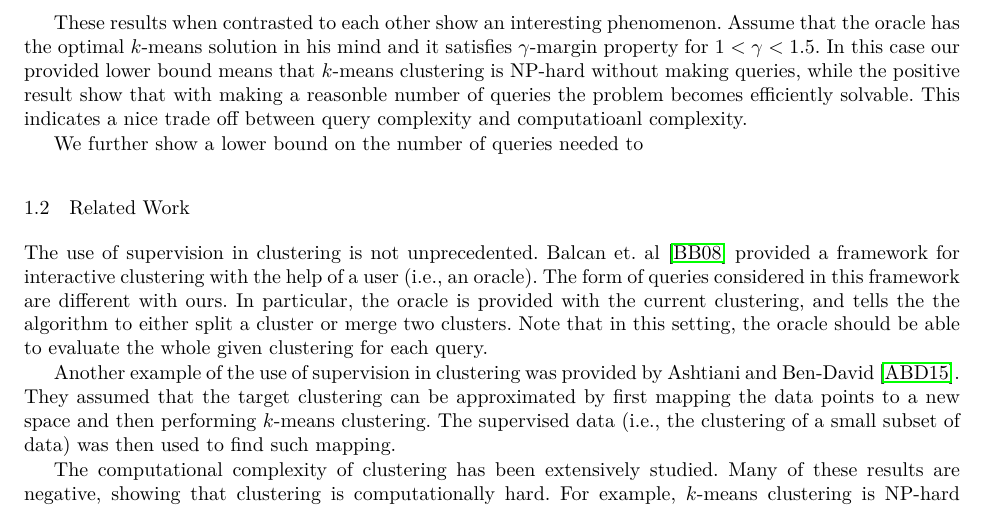
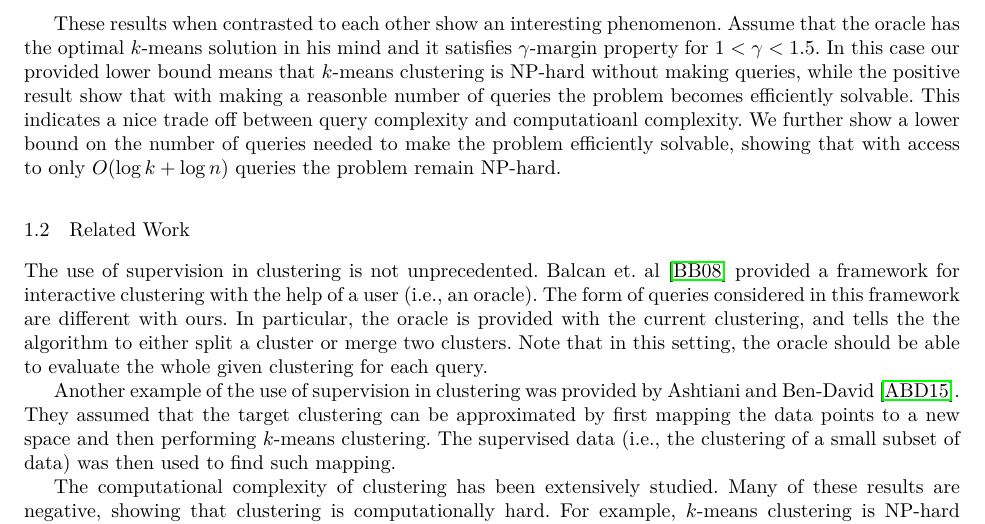
Before and after one commit to shrinuKushagra/activeClustering, a LaTeX paper (activeClustering.tex): part of page 2 of 11, cut so that both start at the same text. Compiled offline with LuaLaTeX.

Commit message:
Update on Overleaf.

```diff
--- a/activeClustering.tex
+++ b/activeClustering.tex
@@ -90,9 +90,7 @@ We introduce the notions of clustering with equivalence/membership queries. We f
 
 In the next step, we provide a probabilistic polynomial time (BPP) algorithm for clustering with queries, under the assumption that $\gamma > 1$. More specifically, this algorithm makes $O\big(k^2\log k\log n)$ equivalence queries to the oracle and runs in $O\big(kn\log n + k^2\log k)$ time, where $k$ is the number of clusters and $n$ is the size of the sample set.
 
-These results when contrasted to each other show an interesting phenomenon. Assume that the oracle has the optimal $k$-means solution in his mind and it satisfies $\gamma$-margin property for $1<\gamma <1.5$. In this case our provided lower bound means that $k$-means clustering is NP-hard without making queries, while the positive result show that with making a reasonble number of queries the problem becomes efficiently solvable. This indicates a nice trade off between query complexity and computatioanl complexity.
-
-We further show a lower bound on the number of queries needed to
+These results when contrasted to each other show an interesting phenomenon. Assume that the oracle has the optimal $k$-means solution in his mind and it satisfies $\gamma$-margin property for $1<\gamma <1.5$. In this case our provided lower bound means that $k$-means clustering is NP-hard without making queries, while the positive result show that with making a reasonble number of queries the problem becomes efficiently solvable. This indicates a nice trade off between query complexity and computatioanl complexity. We further show a lower bound on the number of queries needed to make the problem efficiently solvable, showing that with access to only $O(\log k + \log n)$ queries the problem remain NP-hard.
 
 \subsection{Related Work}
 
```
